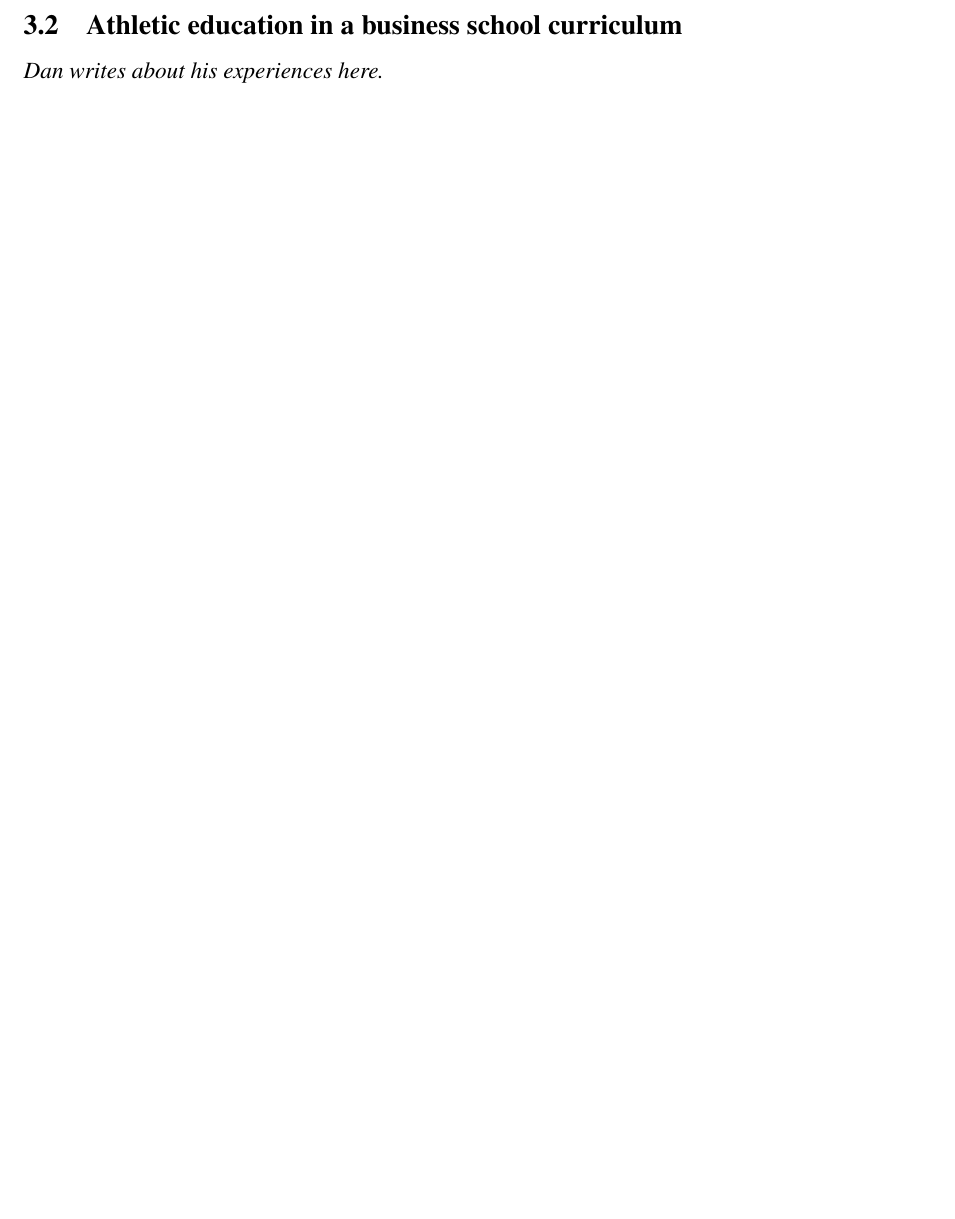
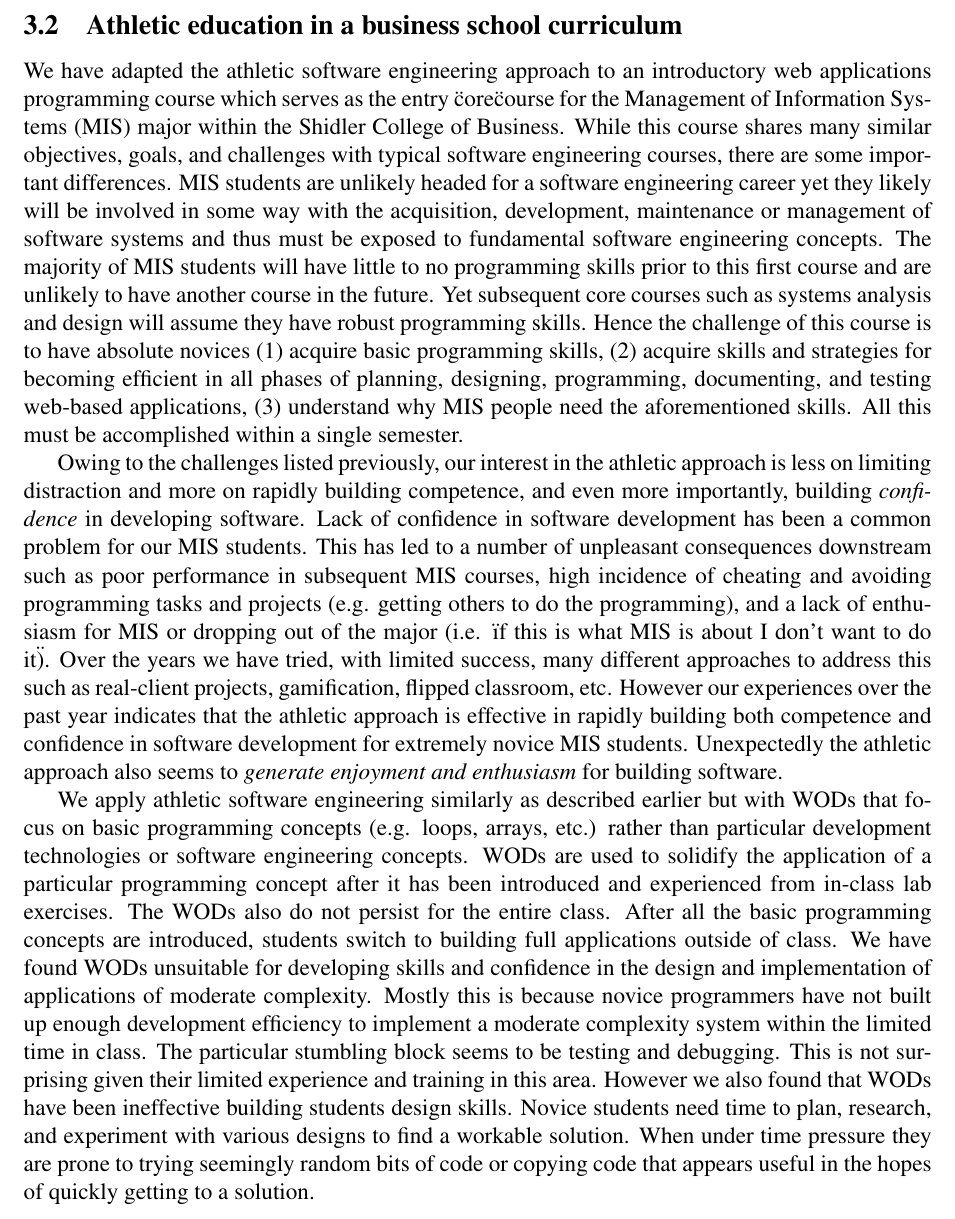
Before and after one commit to philipmjohnson/ase, a LaTeX document (paper.tex, which reads paper-experiences-port.tex): part of page 6 of 7 before the commit and part of page 6 of 8 after it, cut so that both start at the same text, the shorter picture padded with empty space. Compiled offline with pdfLaTeX.

Commit message:
initial section
First few introductory paragraphs for MIS ASE

```diff
--- a/paper-experiences-port.tex
+++ b/paper-experiences-port.tex
@@ -1,3 +1,6 @@
 \subsection{Athletic education in a business school curriculum}
+We have adapted the athletic software engineering approach to an introductory web applications programming course which serves as the entry \"core\" course for the Management of Information Systems (MIS) major within the Shidler College of Business. While this course shares many similar objectives, goals, and challenges with typical software engineering courses, there are some important differences. MIS students are unlikely headed for a software engineering career yet they likely will be involved in some way with the acquisition, development, maintenance or management of software systems and thus must be exposed to fundamental software engineering concepts. The majority of MIS students will have little to no programming skills prior to this first course and are unlikely to have another course in the future. Yet subsequent core courses such as systems analysis and design will assume they have robust programming skills. Hence the challenge of this course is to have absolute novices (1) acquire basic programming skills, (2) acquire skills and strategies for becoming efficient in all phases of planning, designing, programming, documenting, and testing web-based applications, (3) understand why MIS people need the aforementioned skills. All this must be accomplished within a single semester.
 
-{\em Dan writes about his experiences here.}
+Owing to the challenges listed previously, our interest in the athletic approach is less on limiting distraction and more on rapidly building competence, and even more importantly, building {\em confidence} in developing software. Lack of confidence in software development has been a common problem for our MIS students. This has led to a number of unpleasant consequences downstream such as poor performance in subsequent MIS courses, high incidence of cheating and avoiding programming tasks and projects (e.g. getting others to do the programming), and a lack of enthusiasm for MIS or dropping out of the major (i.e. \"if this is what MIS is about I don't want to do it\"). Over the years we have tried, with limited success, many different approaches to address this such as real-client projects, gamification, flipped classroom, etc. However our experiences over the past year indicates that the athletic approach is effective in rapidly building both competence and confidence in software development for extremely novice MIS students. Unexpectedly the athletic approach also seems to {\em generate enjoyment and enthusiasm} for building software.
+
+We apply athletic software engineering similarly as described earlier but with WODs that focus on basic programming concepts (e.g. loops, arrays, etc.) rather than particular development technologies or software engineering concepts. WODs are used to solidify the application of a particular programming concept after it has been introduced and experienced from in-class lab exercises. The WODs also do not persist for the entire class. After all the basic programming concepts are introduced, students switch to building full applications outside of class. We have found WODs unsuitable for developing skills and confidence in the design and implementation of applications of moderate complexity. Mostly this is because novice programmers have not built up enough development efficiency to implement a moderate complexity system within the limited time in class. The particular stumbling block seems to be testing and debugging. This is not surprising given their limited experience and training in this area. However we also found that WODs have been ineffective building students design skills. Novice students need time to plan, research, and experiment with various designs to find a workable solution. When under time pressure they are prone to trying seemingly random bits of code or copying code that appears useful in the hopes of quickly getting to a solution.
```
